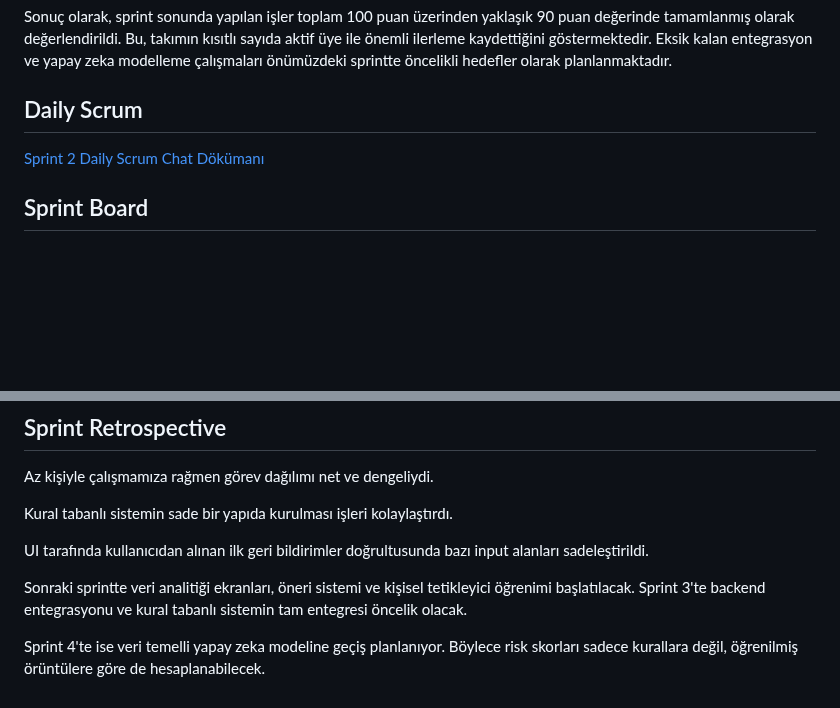
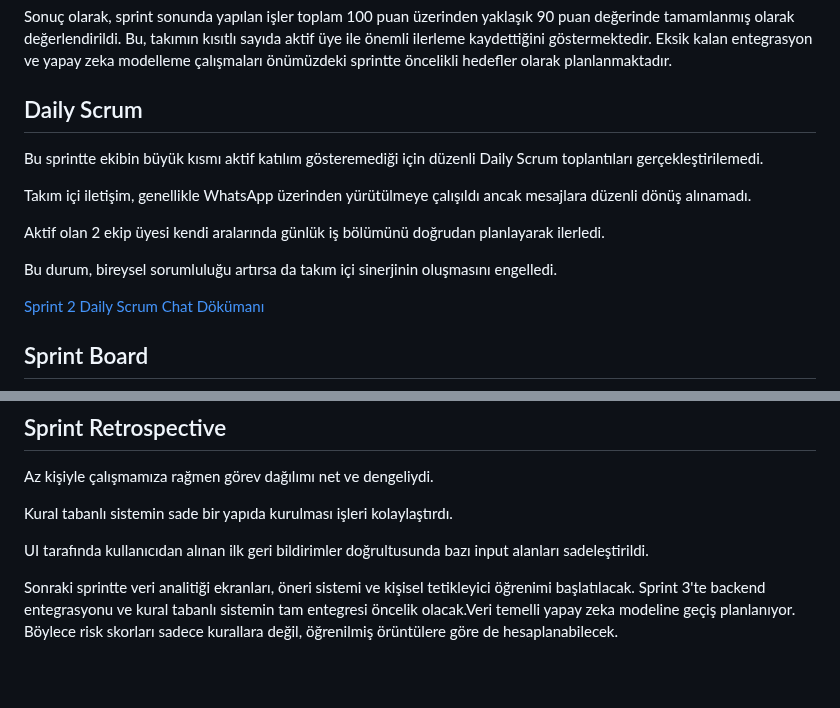
Before and after one commit to gulnisa443/bootcamp-yzta, a Markdown page: README.md, 2 parts joined by grey strips. GitHub-like rendering; blank space fills up the shorter version.

```diff
--- a/README.md
+++ b/README.md
@@ -172,6 +172,13 @@ Ekip içi iletişim ve aktif çalışma sadece iki kişiyle sınırlı kaldı. B
 
 Sonuç olarak, sprint sonunda yapılan işler toplam 100 puan üzerinden yaklaşık 90 puan değerinde tamamlanmış olarak değerlendirildi. Bu, takımın kısıtlı sayıda aktif üye ile önemli ilerleme kaydettiğini göstermektedir. Eksik kalan entegrasyon ve yapay zeka modelleme çalışmaları önümüzdeki sprintte öncelikli hedefler olarak planlanmaktadır.
 ## Daily Scrum
+Bu sprintte ekibin büyük kısmı aktif katılım gösteremediği için düzenli Daily Scrum toplantıları gerçekleştirilemedi.
+
+Takım içi iletişim, genellikle WhatsApp üzerinden yürütülmeye çalışıldı ancak mesajlara düzenli dönüş alınamadı.
+
+Aktif olan 2 ekip üyesi kendi aralarında günlük iş bölümünü doğrudan planlayarak ilerledi.
+
+Bu durum, bireysel sorumluluğu artırsa da takım içi sinerjinin oluşmasını engelledi.
 
  [Sprint 2 Daily Scrum Chat Dökümanı](https://docs.google.com/document/d/1ugzCBdCddg7EIeZoCVgaJo-ht5e9gkYxAoYE8A8IAcI/edit?usp=sharing)
 
@@ -212,6 +219,4 @@ Kural tabanlı sistemin sade bir yapıda kurulması işleri kolaylaştırdı.
 UI tarafında kullanıcıdan alınan ilk geri bildirimler doğrultusunda bazı input alanları sadeleştirildi.
 
 Sonraki sprintte veri analitiği ekranları, öneri sistemi ve kişisel tetikleyici öğrenimi başlatılacak.
- Sprint 3'te backend entegrasyonu ve kural tabanlı sistemin tam entegresi öncelik olacak.
-
-Sprint 4'te ise veri temelli yapay zeka modeline geçiş planlanıyor. Böylece risk skorları sadece kurallara değil, öğrenilmiş örüntülere göre de hesaplanabilecek.
+ Sprint 3'te backend entegrasyonu ve kural tabanlı sistemin tam entegresi öncelik olacak.Veri temelli yapay zeka modeline geçiş planlanıyor. Böylece risk skorları sadece kurallara değil, öğrenilmiş örüntülere göre de hesaplanabilecek.
```
